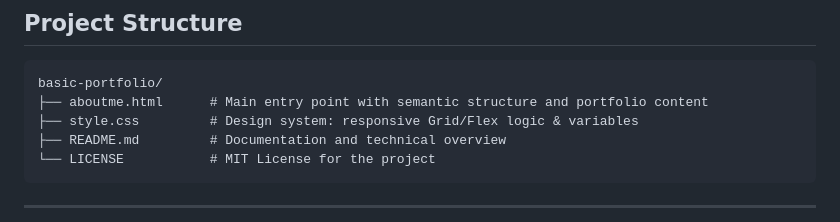
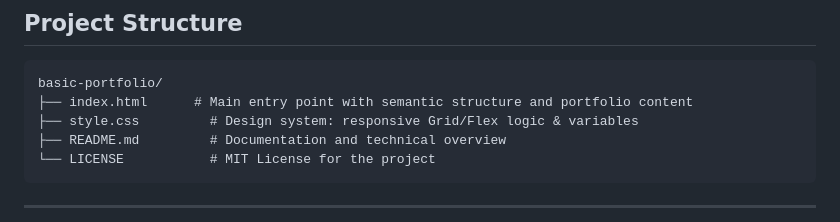
Before and after one commit to cherryaugusta/lab1-sdgla3, a Markdown page: README.md, the part around the change. Rendered like a GitHub page.

````diff
--- a/README.md
+++ b/README.md
@@ -23,7 +23,7 @@ The project reflects a "data-intelligent" approach, highlighting both front-end
 
 ```
 basic-portfolio/
-├── aboutme.html      # Main entry point with semantic structure and portfolio content
+├── index.html      # Main entry point with semantic structure and portfolio content
 ├── style.css         # Design system: responsive Grid/Flex logic & variables
 ├── README.md         # Documentation and technical overview
 └── LICENSE           # MIT License for the project
````
